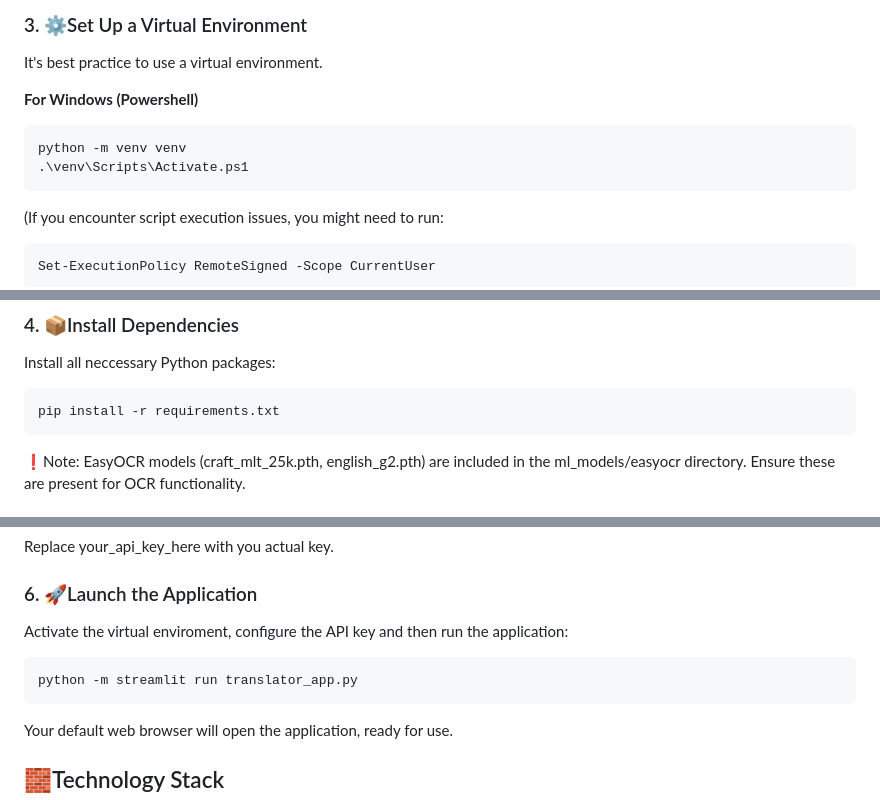
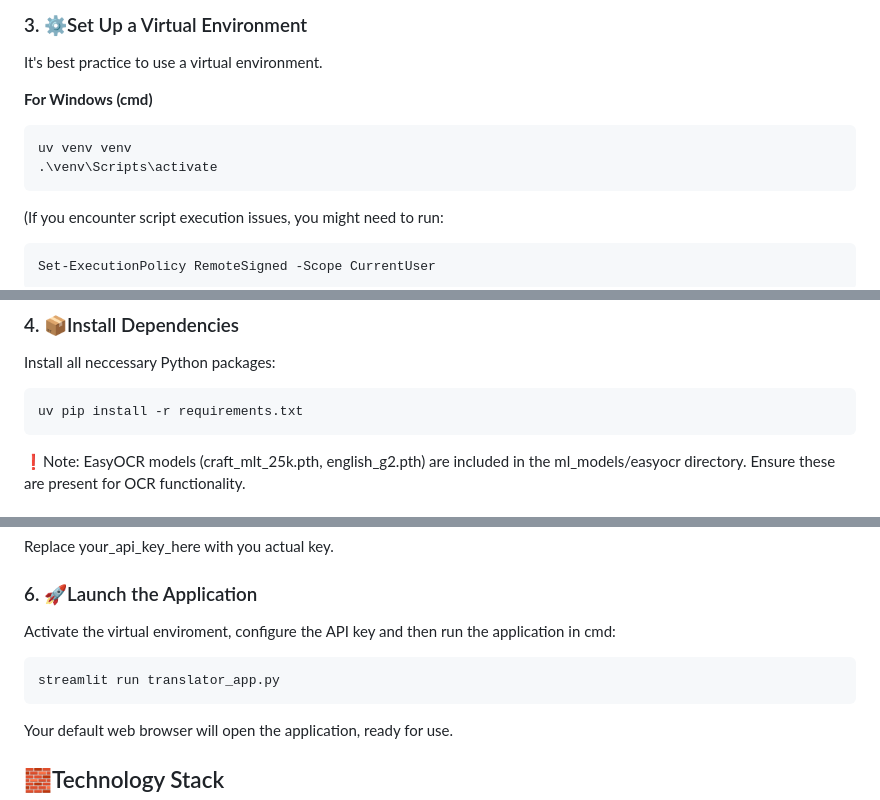
Before and after one commit to mcadriaans/genai_translate-and-speak, a Markdown page: README.md, 3 parts joined by grey strips. Drawn GitHub-style.

Commit message:
Revise README for Windows setup and commands
Updated Windows setup instructions for virtual environment and application launch.

````diff
--- a/README.md
+++ b/README.md
@@ -31,10 +31,10 @@ git clone https://github.com/mcadriaans/translate-and-speak.git
 ### 3. ⚙️Set Up a Virtual Environment
 It's best practice to use a virtual environment.
 
-<b>For Windows (Powershell)</b>
-```bash
-python -m venv venv
-.\venv\Scripts\Activate.ps1
+<b>For Windows (cmd)</b>
+```cmd
+uv venv venv
+.\venv\Scripts\activate
 ```
 (If you encounter script execution issues, you might need to run:
 ```bash
@@ -49,8 +49,8 @@ source venv/bin/activate
 
 ### 4. 📦Install Dependencies
 Install all neccessary Python packages:
-```bash
-pip install -r requirements.txt
+```cmd
+uv pip install -r requirements.txt
 ```
 ❗Note: EasyOCR models (craft_mlt_25k.pth, english_g2.pth) are included in the ml_models/easyocr directory. Ensure these are present for OCR functionality.
 
@@ -65,9 +65,9 @@ GOOGLE_API_KEY = your_api_key_here
 Replace your_api_key_here with you actual key.
 
 ### 6. 🚀Launch the Application
-Activate the virtual enviroment, configure the API key and then run the application:
-```bash
-python -m streamlit run translator_app.py
+Activate the virtual enviroment, configure the API key and then run the application in cmd:
+```cmd
+streamlit run translator_app.py
 ```
 Your default web browser will open the application, ready for use.
 
````
